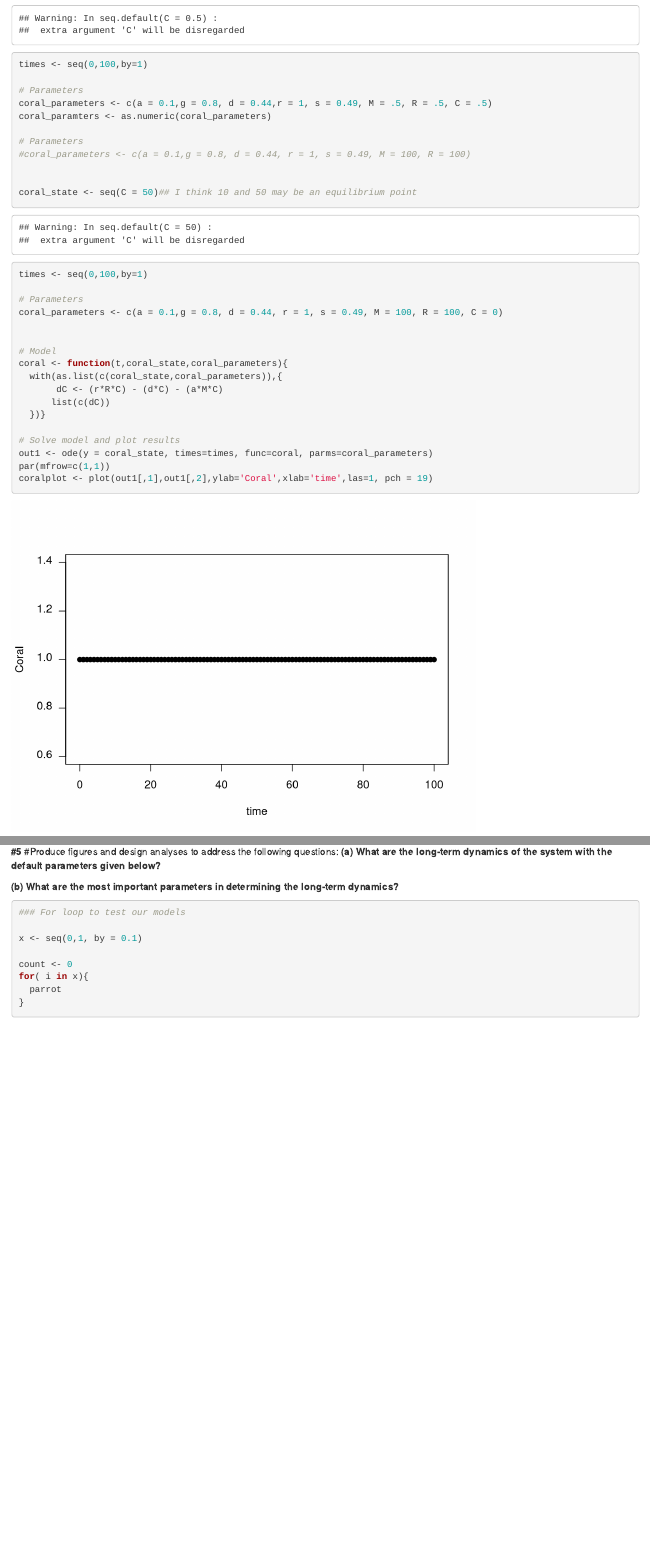
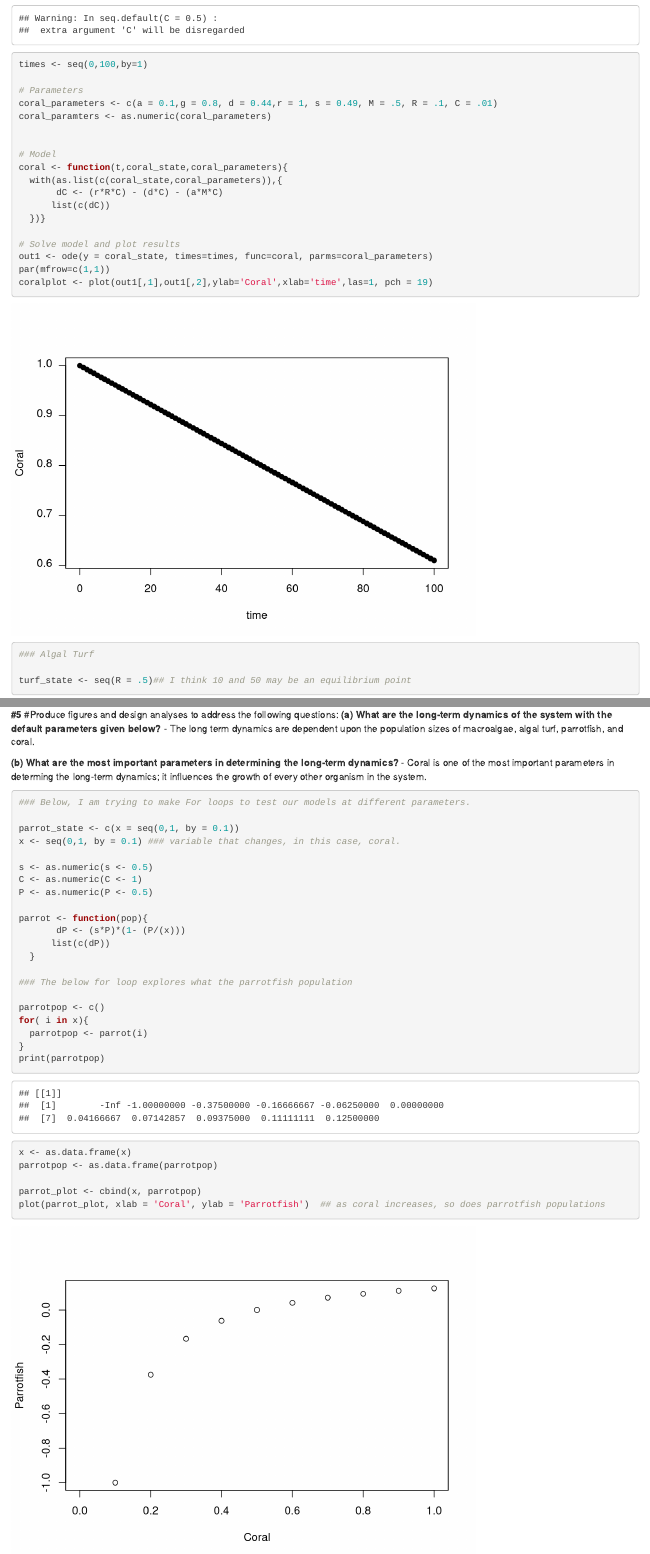
Before and after one commit to skmorris/coral, an R Markdown document (Coral_Model.Rmd): the page in a window 1100 px wide, from 1640 px down, and a second part further down, joined at a grey line. Rendered offline with R 4.5, knitr and Pandoc, with nearby package versions.

Commit message:
Created a for loop showing how parrotfish population changes as coral population changes.

````diff
--- a/Coral_Model.Rmd
+++ b/Coral_Model.Rmd
@@ -41,18 +41,8 @@ coral_state <- seq(C = .5)
 times <- seq(0,100,by=1)
 
 # Parameters
-coral_parameters <- c(a = 0.1,g = 0.8, d = 0.44,r = 1, s = 0.49, M = .5, R = .5, C = .5)
+coral_parameters <- c(a = 0.1,g = 0.8, d = 0.44,r = 1, s = 0.49, M = .5, R = .1, C = .01)
 coral_paramters <- as.numeric(coral_parameters)
-
-# Parameters
-#coral_parameters <- c(a = 0.1,g = 0.8, d = 0.44, r = 1, s = 0.49, M = 100, R = 100)
-
-
-coral_state <- seq(C = 50)## I think 10 and 50 may be an equilibrium point
-times <- seq(0,100,by=1)
-
-# Parameters
-coral_parameters <- c(a = 0.1,g = 0.8, d = 0.44, r = 1, s = 0.49, M = 100, R = 100, C = 0)
 
 
 # Model
@@ -146,26 +136,41 @@ plot(out1[,1],out1[,2],ylab='Parrotfish',xlab='time',las=1, pch = 19)
 **#5**
 #Produce figures and design analyses to address the following questions:
 **(a) What are the long-term dynamics of the system with the default parameters given below?**
+  - The long term dynamics are dependent upon the population sizes of macroalgae, algal turf, parrotfish, and coral.
 
 **(b) What are the most important parameters in determining the long-term dynamics?**
+  - Coral is one of the most important parameters in determing the long-term dynamics; it influences the growth of         every other organism in the system.
 
 
 ``` {r}
-### For loop to test our models
+### Below, I am trying to make For loops to test our models at different parameters.
 
-x <- seq(0,1, by = 0.1)
+parrot_state <- c(x = seq(0,1, by = 0.1))
+x <- seq(0,1, by = 0.1) ### variable that changes, in this case, coral.
 
-count <- 0
+s <- as.numeric(s <- 0.5)
+C <- as.numeric(C <- 1)
+P <- as.numeric(P <- 0.5)
+
+parrot <- function(pop){
+       dP <- (s*P)*(1- (P/(x)))
+      list(c(dP))
+  }
+
+### The below for loop explores what the parrotfish population
+
+parrotpop <- c()
 for( i in x){
-  parrot
+  parrotpop <- parrot(i)
 }
+print(parrotpop)
 
 
+x <- as.data.frame(x)
+parrotpop <- as.data.frame(parrotpop)
 
-
-
-
-
+parrot_plot <- cbind(x, parrotpop)
+plot(parrot_plot, xlab = 'Coral', ylab = 'Parrotfish')  ## as coral increases, so does parrotfish populations
 
 
 ```
````
